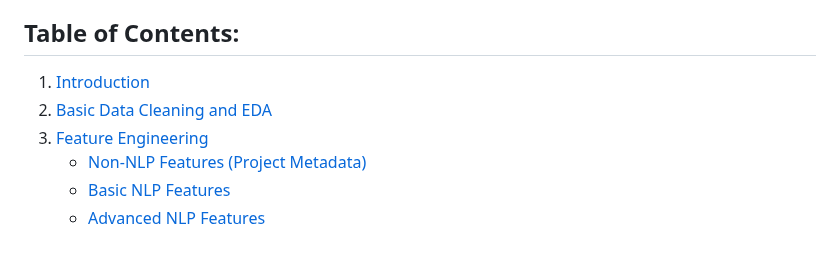
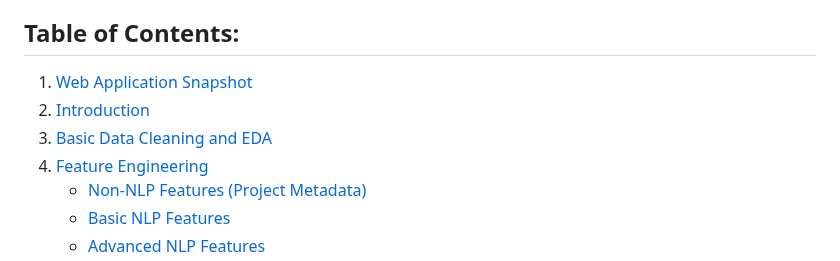
Before and after one commit to iraban-dutta/donor-choose-application-screening, a Markdown page: README.md, the part around one of its changes. Drawn GitHub-style.

```diff
--- a/README.md
+++ b/README.md
@@ -9,9 +9,10 @@
 
 <!-- ------------------------------------------------------------------------------------------------ -->
 ## Table of Contents:
-1. [Introduction](#introduction)
-2. [Basic Data Cleaning and EDA](#basic-data-cleaning-and-eda)
-3. [Feature Engineering](#feature-engineering)
+1. [Web Application Snapshot](#web-application-snapshot)
+2. [Introduction](#introduction)
+3. [Basic Data Cleaning and EDA](#basic-data-cleaning-and-eda)
+4. [Feature Engineering](#feature-engineering)
    - [Non-NLP Features (Project Metadata)](#non-nlp-features-project-metadata)
    - [Basic NLP Features](#basic-nlp-features)
    - [Advanced NLP Features](#advanced-nlp-features-word2vec)
```
Also changed, not shown: other parts of README.md (+10 -5 lines).
